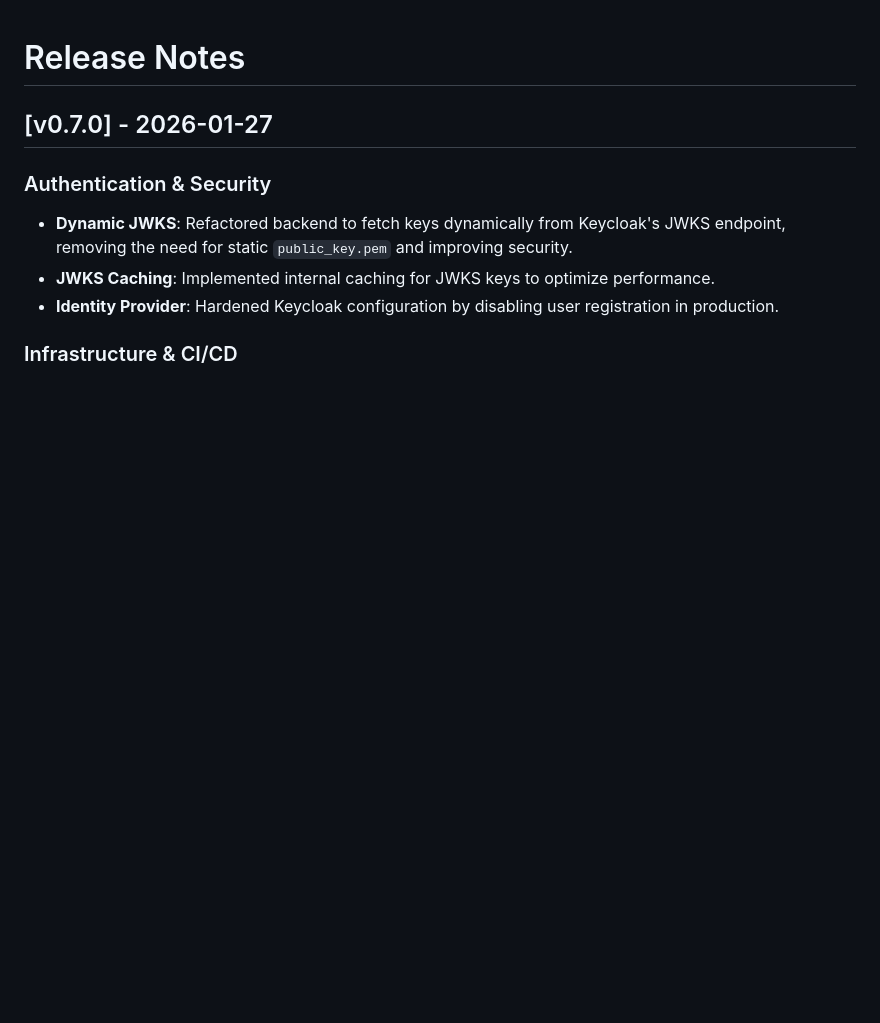
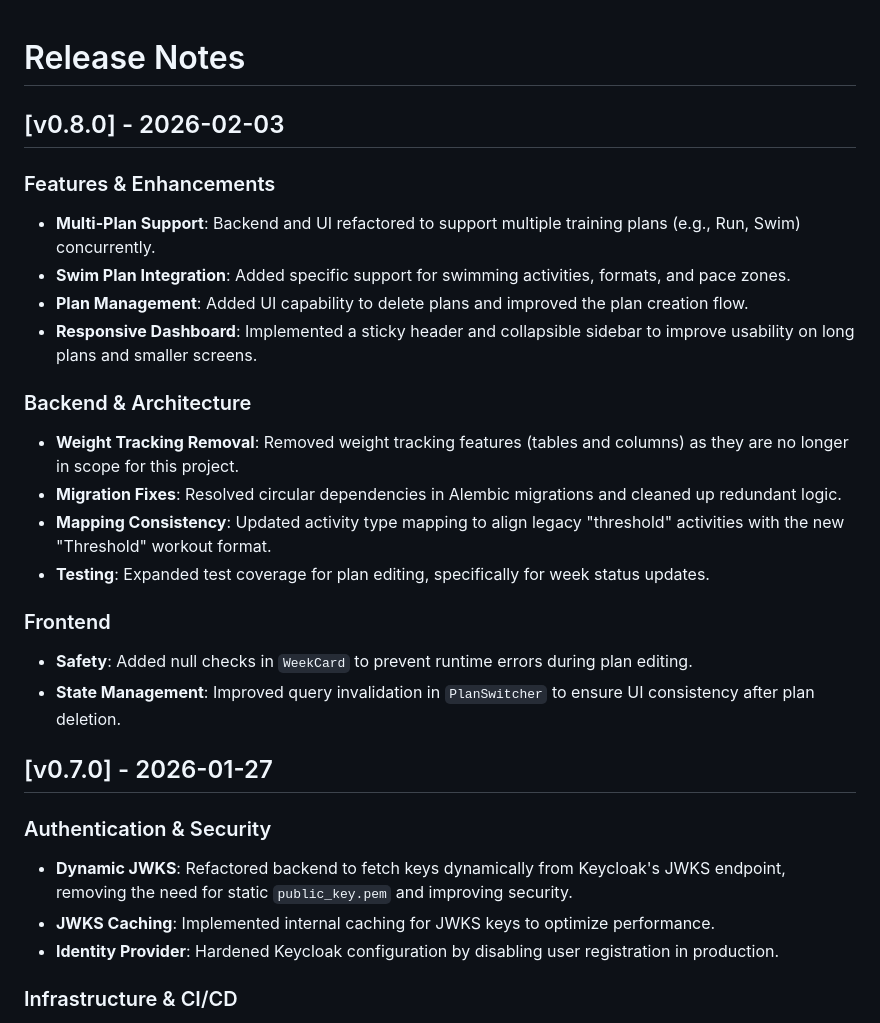
Before and after one commit to michaelbramwell/3h2Os, a Markdown page: CHANGELOG.md, the part around the change. Rendered like a GitHub page; blank space fills up the shorter version.

Commit message:
docs: release v0.8.0 - update changelog and roadmap

```diff
--- a/CHANGELOG.md
+++ b/CHANGELOG.md
@@ -1,4 +1,22 @@
 # Release Notes
+
+## [v0.8.0] - 2026-02-03
+
+### Features & Enhancements
+- **Multi-Plan Support**: Backend and UI refactored to support multiple training plans (e.g., Run, Swim) concurrently.
+- **Swim Plan Integration**: Added specific support for swimming activities, formats, and pace zones.
+- **Plan Management**: Added UI capability to delete plans and improved the plan creation flow.
+- **Responsive Dashboard**: Implemented a sticky header and collapsible sidebar to improve usability on long plans and smaller screens.
+
+### Backend & Architecture
+- **Weight Tracking Removal**: Removed weight tracking features (tables and columns) as they are no longer in scope for this project.
+- **Migration Fixes**: Resolved circular dependencies in Alembic migrations and cleaned up redundant logic.
+- **Mapping Consistency**: Updated activity type mapping to align legacy "threshold" activities with the new "Threshold" workout format.
+- **Testing**: Expanded test coverage for plan editing, specifically for week status updates.
+
+### Frontend
+- **Safety**: Added null checks in `WeekCard` to prevent runtime errors during plan editing.
+- **State Management**: Improved query invalidation in `PlanSwitcher` to ensure UI consistency after plan deletion.
 
 ## [v0.7.0] - 2026-01-27
 
```
Also changed, not shown: roadmap.md (+1 -1 lines).
